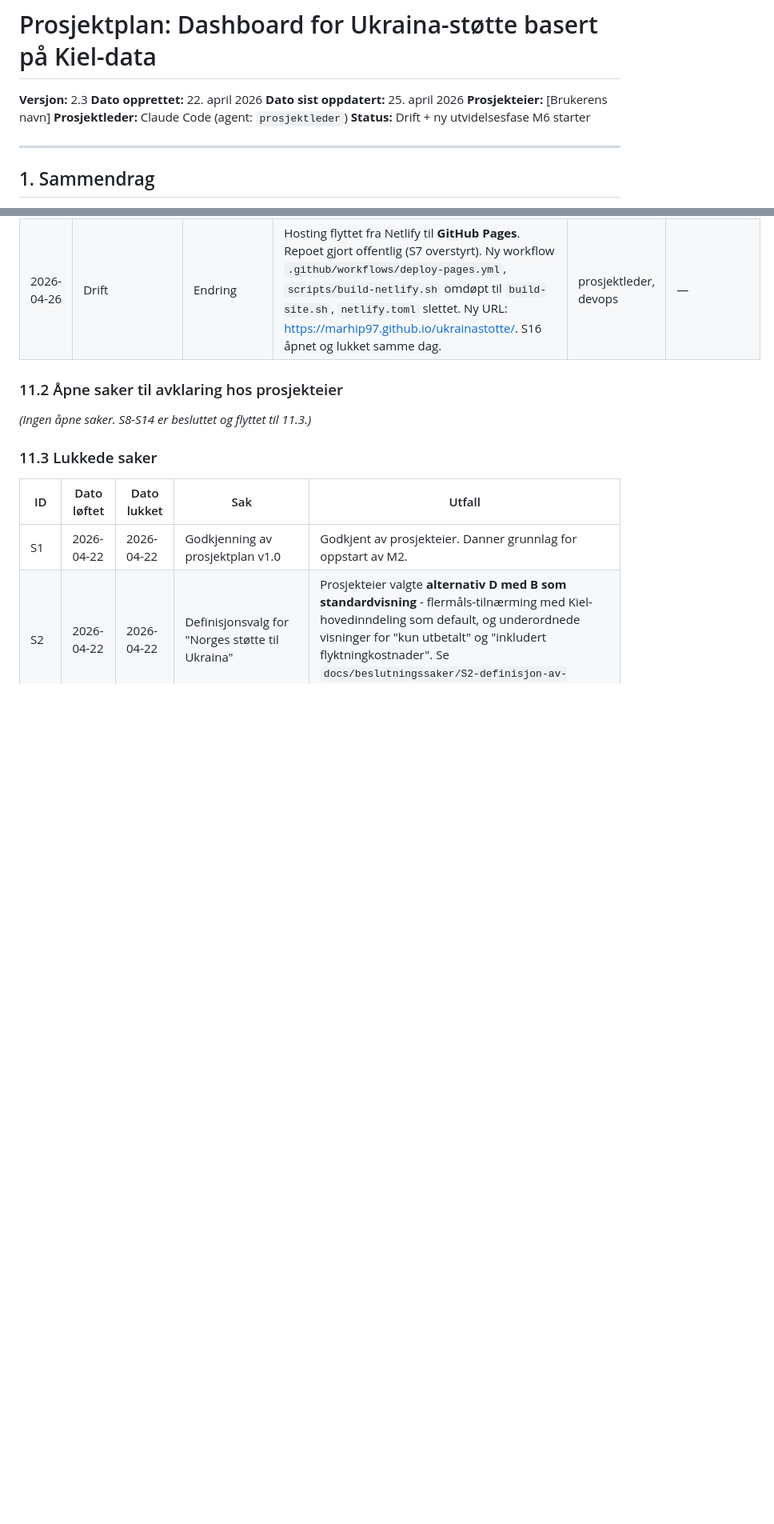
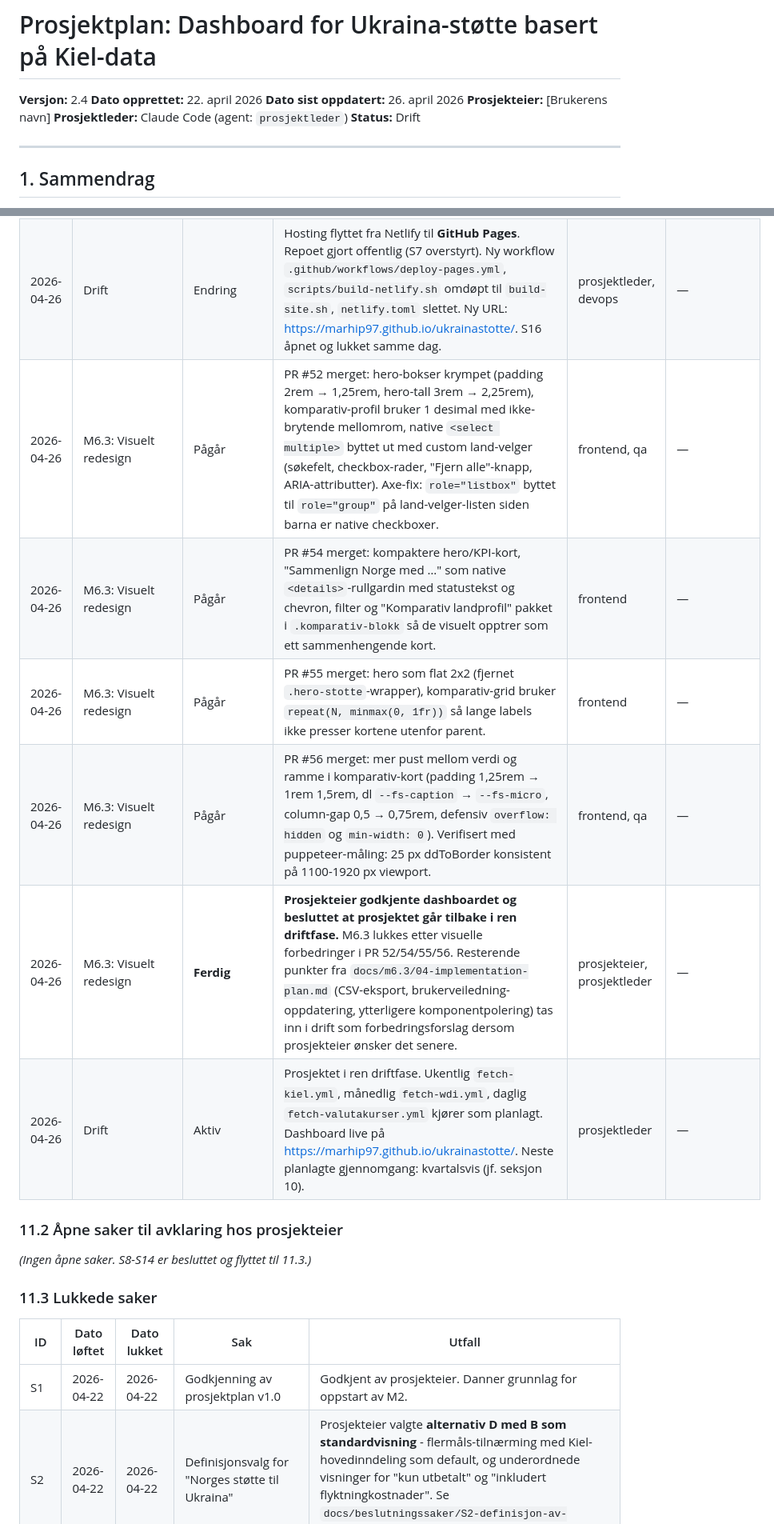
Before and after one commit to marhip97/ukrainastotte, a Markdown page: prosjektplan.md, 2 parts joined by grey strips. Shown at 80% size. Drawn GitHub-style; blank space fills up the shorter version.

Commit message:
docs: oppdater status- og fremdriftsprotokoll 2026-04-26
M6.3 lukket etter prosjekteiers godkjenning av dashboardet. PR 52, 54,
55 og 56 logget i seksjon 11.1. Milepælsstatus M6.3 satt til Ferdig.
Endringslogg seksjon 12 utvidet med v2.4. Topptekst-status flyttet fra
"Drift + ny utvidelsesfase M6 starter" til "Drift".

```diff
--- a/prosjektplan.md
+++ b/prosjektplan.md
@@ -1,11 +1,11 @@
 # Prosjektplan: Dashboard for Ukraina-støtte basert på Kiel-data
 
-**Versjon:** 2.3
+**Versjon:** 2.4
 **Dato opprettet:** 22. april 2026
-**Dato sist oppdatert:** 25. april 2026
+**Dato sist oppdatert:** 26. april 2026
 **Prosjekteier:** [Brukerens navn]
 **Prosjektleder:** Claude Code (agent: `prosjektleder`)
-**Status:** Drift + ny utvidelsesfase M6 starter
+**Status:** Drift
 
 ---
 
@@ -322,6 +322,12 @@ Denne protokollen oppdateres av prosjektleder-agenten gjennom hele prosjektet. H
 | 2026-04-25 | M6.2: Analytisk innhold | Ferdig | PR #25 merget til main av prosjekteier. M6.2 fullført. | prosjekteier, prosjektleder | — |
 | 2026-04-25 | M6.3: Visuelt redesign | Pågår | Designgrunnlag levert som fem dokumenter under `docs/m6.3/` (PR #26 merget): prinsipper, informasjonsarkitektur, komponenter og grafer, implementasjonsplan, README. S15 åpnet og lukket: M6.3-tidsanslag utvidet fra 1 til 2 uker etter prosjekteiers beslutning. Implementering starter på Steg 1 (Designtokens og temabytte). | prosjektleder, frontend | Godkjenning per utviklings-PR. |
 | 2026-04-26 | Drift | Endring | Hosting flyttet fra Netlify til **GitHub Pages**. Repoet gjort offentlig (S7 overstyrt). Ny workflow `.github/workflows/deploy-pages.yml`, `scripts/build-netlify.sh` omdøpt til `build-site.sh`, `netlify.toml` slettet. Ny URL: <https://marhip97.github.io/ukrainastotte/>. S16 åpnet og lukket samme dag. | prosjektleder, devops | — |
+| 2026-04-26 | M6.3: Visuelt redesign | Pågår | PR #52 merget: hero-bokser krympet (padding 2rem → 1,25rem, hero-tall 3rem → 2,25rem), komparativ-profil bruker 1 desimal med ikke-brytende mellomrom, native `<select multiple>` byttet ut med custom land-velger (søkefelt, checkbox-rader, "Fjern alle"-knapp, ARIA-attributter). Axe-fix: `role="listbox"` byttet til `role="group"` på land-velger-listen siden barna er native checkboxer. | frontend, qa | — |
+| 2026-04-26 | M6.3: Visuelt redesign | Pågår | PR #54 merget: kompaktere hero/KPI-kort, "Sammenlign Norge med …" som native `<details>`-rullgardin med statustekst og chevron, filter og "Komparativ landprofil" pakket i `.komparativ-blokk` så de visuelt opptrer som ett sammenhengende kort. | frontend | — |
+| 2026-04-26 | M6.3: Visuelt redesign | Pågår | PR #55 merget: hero som flat 2x2 (fjernet `.hero-stotte`-wrapper), komparativ-grid bruker `repeat(N, minmax(0, 1fr))` så lange labels ikke presser kortene utenfor parent. | frontend | — |
+| 2026-04-26 | M6.3: Visuelt redesign | Pågår | PR #56 merget: mer pust mellom verdi og ramme i komparativ-kort (padding 1,25rem → 1rem 1,5rem, dl `--fs-caption` → `--fs-micro`, column-gap 0,5 → 0,75rem, defensiv `overflow: hidden` og `min-width: 0`). Verifisert med puppeteer-måling: 25 px ddToBorder konsistent på 1100-1920 px viewport. | frontend, qa | — |
+| 2026-04-26 | M6.3: Visuelt redesign | **Ferdig** | **Prosjekteier godkjente dashboardet og besluttet at prosjektet går tilbake i ren driftfase.** M6.3 lukkes etter visuelle forbedringer i PR 52/54/55/56. Resterende punkter fra `docs/m6.3/04-implementation-plan.md` (CSV-eksport, brukerveiledning-oppdatering, ytterligere komponentpolering) tas inn i drift som forbedringsforslag dersom prosjekteier ønsker det senere. | prosjekteier, prosjektleder | — |
+| 2026-04-26 | Drift | Aktiv | Prosjektet i ren driftfase. Ukentlig `fetch-kiel.yml`, månedlig `fetch-wdi.yml`, daglig `fetch-valutakurser.yml` kjører som planlagt. Dashboard live på <https://marhip97.github.io/ukrainastotte/>. Neste planlagte gjennomgang: kvartalsvis (jf. seksjon 10). | prosjektleder | — |
 
 ### 11.2 Åpne saker til avklaring hos prosjekteier
 
```
Also changed, not shown: other parts of prosjektplan.md (+2 -1 lines).
